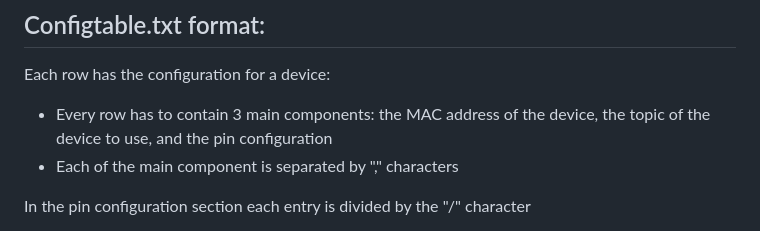
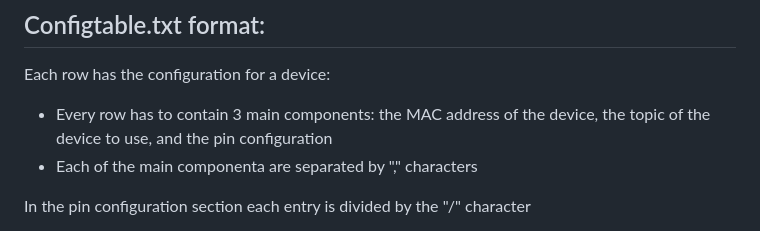
Before and after one commit to G1b0r/MCASS, a Markdown page: DESCRIPTION.md, the part around the change. Drawn GitHub-style.

```diff
--- a/DESCRIPTION.md
+++ b/DESCRIPTION.md
@@ -47,7 +47,7 @@
 ## Configtable.txt format:
 Each row has the configuration for a device:
   - Every row has to contain 3 main components: the MAC address of the device, the topic of the device to use, and the pin configuration
-  - Each of the main component is separated by "," characters
+  - Each of the main componenta are separated by "," characters
 
 In the pin configuration section each entry is divided by the "/" character
   - Each entry has to contain type to be configured, the name of the pin, and the number of pin to use
```
